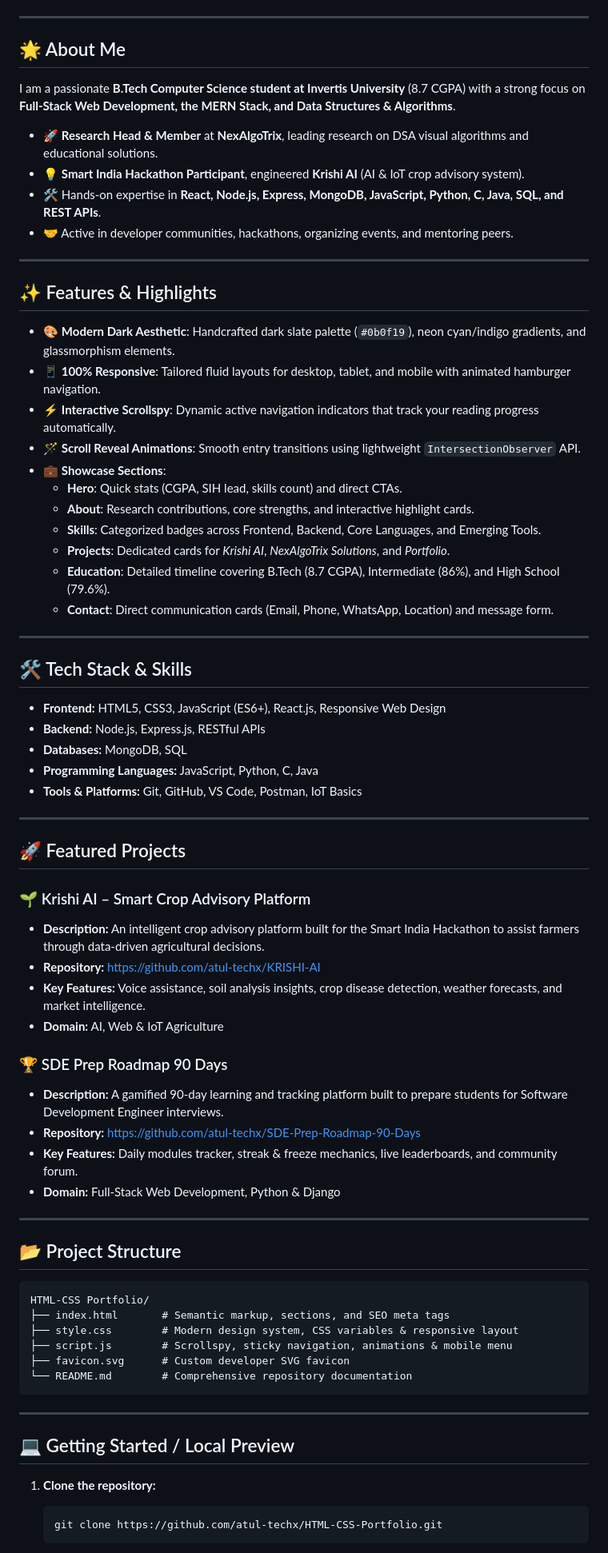
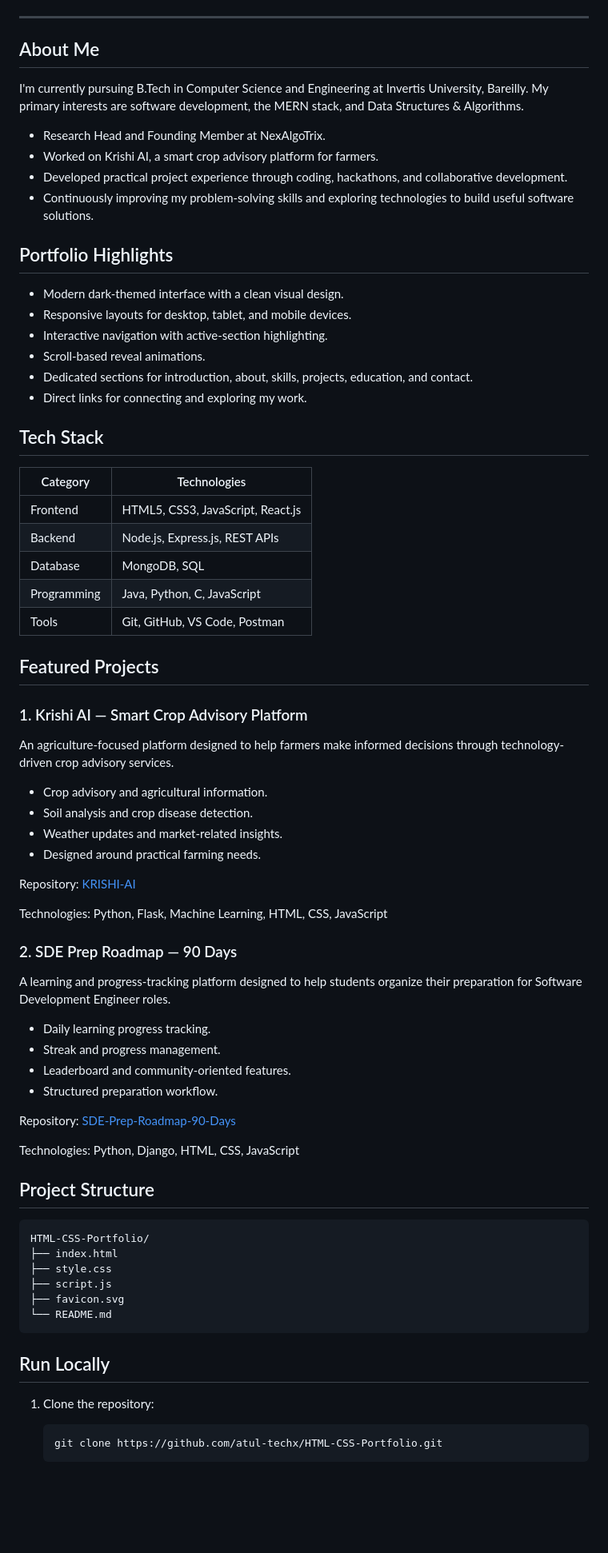
Before and after one commit to atul-techx/HTML-CSS-Portfolio, a Markdown page: README.md, the part around one of its changes. Shown at 80% size. GitHub-like rendering; blank space fills up the shorter version.

````diff
--- a/README.md
+++ b/README.md
@@ -10,75 +11,77 @@ A sleek, responsive, and modern personal portfolio website showcasing my journey
 
 ---
 
-## 🌟 About Me
+## About Me
 
-I am a passionate **B.Tech Computer Science student at Invertis University** (8.7 CGPA) with a strong focus on **Full-Stack Web Development, the MERN Stack, and Data Structures & Algorithms**.
+I'm currently pursuing B.Tech in Computer Science and Engineering at Invertis University, Bareilly. My primary interests are software development, the MERN stack, and Data Structures & Algorithms.
 
-- 🚀 **Research Head & Member** at **NexAlgoTrix**, leading research on DSA visual algorithms and educational solutions.
-- 💡 **Smart India Hackathon Participant**, engineered **Krishi AI** (AI & IoT crop advisory system).
-- 🛠️ Hands-on expertise in **React, Node.js, Express, MongoDB, JavaScript, Python, C, Java, SQL, and REST APIs**.
-- 🤝 Active in developer communities, hackathons, organizing events, and mentoring peers.
+- Research Head and Founding Member at NexAlgoTrix.
+- Worked on Krishi AI, a smart crop advisory platform for farmers.
+- Developed practical project experience through coding, hackathons, and collaborative development.
+- Continuously improving my problem-solving skills and exploring technologies to build useful software solutions.
 
----
+## Portfolio Highlights
 
-## ✨ Features & Highlights
+- Modern dark-themed interface with a clean visual design.
+- Responsive layouts for desktop, tablet, and mobile devices.
+- Interactive navigation with active-section highlighting.
+- Scroll-based reveal animations.
+- Dedicated sections for introduction, about, skills, projects, education, and contact.
+- Direct links for connecting and exploring my work.
 
-- 🎨 **Modern Dark Aesthetic**: Handcrafted dark slate palette (`#0b0f19`), neon cyan/indigo gradients, and glassmorphism elements.
-- 📱 **100% Responsive**: Tailored fluid layouts for desktop, tablet, and mobile with animated hamburger navigation.
-- ⚡ **Interactive Scrollspy**: Dynamic active navigation indicators that track your reading progress automatically.
-- 🪄 **Scroll Reveal Animations**: Smooth entry transitions using lightweight `IntersectionObserver` API.
-- 💼 **Showcase Sections**:
-  - **Hero**: Quick stats (CGPA, SIH lead, skills count) and direct CTAs.
-  - **About**: Research contributions, core strengths, and interactive highlight cards.
-  - **Skills**: Categorized badges across Frontend, Backend, Core Languages, and Emerging Tools.
-  - **Projects**: Dedicated cards for *Krishi AI*, *NexAlgoTrix Solutions*, and *Portfolio*.
-  - **Education**: Detailed timeline covering B.Tech (8.7 CGPA), Intermediate (86%), and High School (79.6%).
-  - **Contact**: Direct communication cards (Email, Phone, WhatsApp, Location) and message form.
+## Tech Stack
 
----
+| Category | Technologies |
+|---|---|
+| Frontend | HTML5, CSS3, JavaScript, React.js |
+| Backend | Node.js, Express.js, REST APIs |
+| Database | MongoDB, SQL |
+| Programming | Java, Python, C, JavaScript |
+| Tools | Git, GitHub, VS Code, Postman |
 
-## 🛠️ Tech Stack & Skills
+## Featured Projects
 
-- **Frontend:** HTML5, CSS3, JavaScript (ES6+), React.js, Responsive Web Design
-- **Backend:** Node.js, Express.js, RESTful APIs
-- **Databases:** MongoDB, SQL
-- **Programming Languages:** JavaScript, Python, C, Java
-- **Tools & Platforms:** Git, GitHub, VS Code, Postman, IoT Basics
+### 1. Krishi AI — Smart Crop Advisory Platform
 
----
+An agriculture-focused platform designed to help farmers make informed decisions through technology-driven crop advisory services.
 
-## 🚀 Featured Projects
+- Crop advisory and agricultural information.
+- Soil analysis and crop disease detection.
+- Weather updates and market-related insights.
+- Designed around practical farming needs.
 
-### 🌱 Krishi AI – Smart Crop Advisory Platform
-- **Description:** An intelligent crop advisory platform built for the Smart India Hackathon to assist farmers through data-driven agricultural decisions.
-- **Repository:** [https://github.com/atul-techx/KRISHI-AI](https://github.com/atul-techx/KRISHI-AI)
-- **Key Features:** Voice assistance, soil analysis insights, crop disease detection, weather forecasts, and market intelligence.
-- **Domain:** AI, Web & IoT Agriculture
+Repository: [KRISHI-AI](https://github.com/atul-techx/KRISHI-AI)
 
-### 🏆 SDE Prep Roadmap 90 Days
-- **Description:** A gamified 90-day learning and tracking platform built to prepare students for Software Development Engineer interviews.
-- **Repository:** [https://github.com/atul-techx/SDE-Prep-Roadmap-90-Days](https://github.com/atul-techx/SDE-Prep-Roadmap-90-Days)
-- **Key Features:** Daily modules tracker, streak & freeze mechanics, live leaderboards, and community forum.
-- **Domain:** Full-Stack Web Development, Python & Django
+Technologies: Python, Flask, Machine Learning, HTML, CSS, JavaScript
 
----
+### 2. SDE Prep Roadmap — 90 Days
 
-## 📂 Project Structure
+A learning and progress-tracking platform designed to help students organize their preparation for Software Development Engineer roles.
+
+- Daily learning progress tracking.
+- Streak and progress management.
+- Leaderboard and community-oriented features.
+- Structured preparation workflow.
+
+Repository: [SDE-Prep-Roadmap-90-Days](https://github.com/atul-techx/SDE-Prep-Roadmap-90-Days)
+
+Technologies: Python, Django, HTML, CSS, JavaScript
+
+## Project Structure
 
 ```text
-HTML-CSS Portfolio/
-├── index.html       # Semantic markup, sections, and SEO meta tags
-├── style.css        # Modern design system, CSS variables & responsive layout
-├── script.js        # Scrollspy, sticky navigation, animations & mobile menu
-├── favicon.svg      # Custom developer SVG favicon
-└── README.md        # Comprehensive repository documentation
+HTML-CSS-Portfolio/
+├── index.html
+├── style.css
+├── script.js
+├── favicon.svg
+└── README.md
 ```
 
----
+## Run Locally
 
-## 💻 Getting Started / Local Preview
+1. Clone the repository:
 
-1. **Clone the repository:**
    ```bash
    git clone https://github.com/atul-techx/HTML-CSS-Portfolio.git
    ```
````
Also changed, not shown: other parts of README.md (+19 -19 lines).
